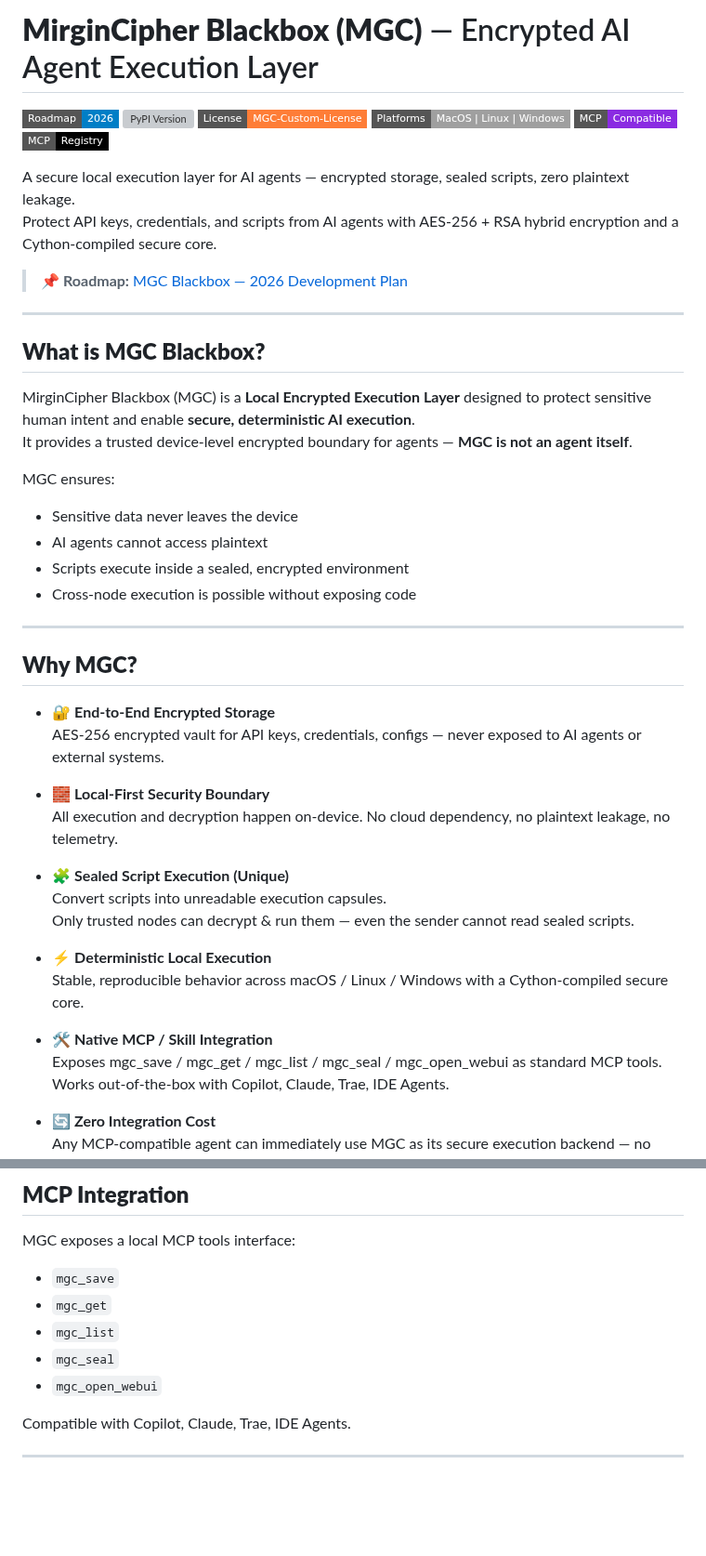
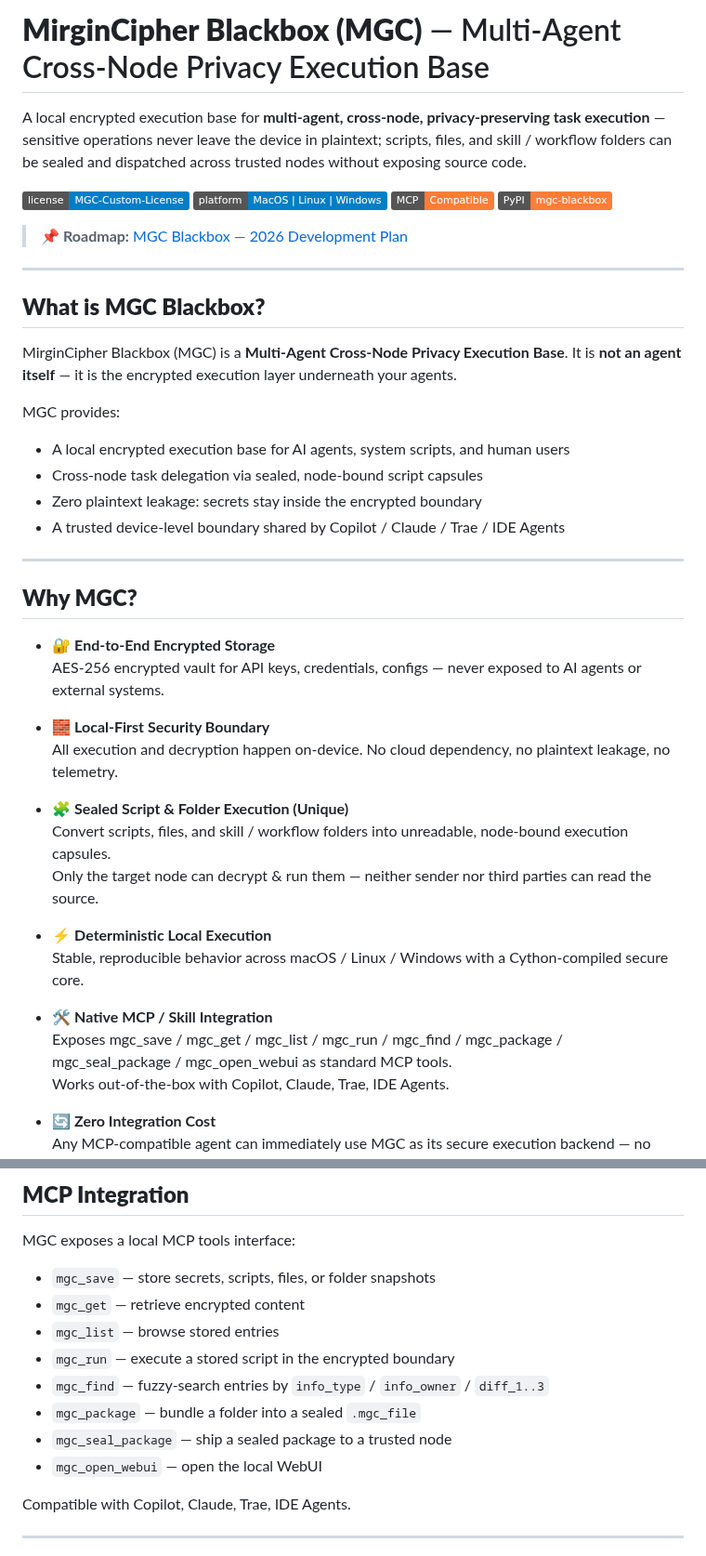
Before and after one commit to zkeviny/MGC-Blackbox, a Markdown page: README.md, 2 parts joined by grey strips. Shown at 93% size. Rendered like a GitHub page; badges without logos; blank space fills up the shorter version; grey boxes are pictures that could not be loaded.

Commit message:
Revise README for MGC project overview and features
Updated project description and features for clarity and detail.

```diff
--- a/README.md
+++ b/README.md
@@ -1,40 +1,25 @@
-# **MirginCipher Blackbox (MGC)** — Encrypted AI Agent Execution Layer
+# **MirginCipher Blackbox (MGC)** — Multi-Agent Cross-Node Privacy Execution Base
 
-<p align="left">
-  <a href="https://github.com/zkeviny/MGC-Blackbox/issues/4">
-    <img src="https://img.shields.io/badge/Roadmap-2026-blue?style=flat-square" alt="Roadmap">
-  </a>
-  <a href="https://pypi.org/project/mgc-blackbox/">
-    <img src="https://img.shields.io/pypi/v/mgc-blackbox?style=flat-square&color=brightgreen" alt="PyPI Version">
-  </a>
-  <a href="https://github.com/zkeviny/MGC-Blackbox/blob/main/LICENSE">
-    <img src="https://img.shields.io/badge/License-MGC--Custom--License-orange?style=flat-square" alt="License">
-  </a>
-  <img src="https://img.shields.io/badge/Platforms-MacOS%20%7C%20Linux%20%7C%20Windows-lightgrey?style=flat-square" alt="Platforms">
-  <img src="https://img.shields.io/badge/MCP-Compatible-blueviolet?style=flat-square" alt="MCP Compatible">
-  <a href="https://registry.modelcontextprotocol.io/servers/io.github.zkeviny/mgc-blackbox">
-    <img src="https://img.shields.io/badge/MCP-Registry-000000?style=flat-square" alt="MCP Registry">
-  </a>
-</p>
+A local encrypted execution base for **multi-agent, cross-node, privacy-preserving task execution** — sensitive operations never leave the device in plaintext; scripts, files, and skill / workflow folders can be sealed and dispatched across trusted nodes without exposing source code.
 
-A secure local execution layer for AI agents — encrypted storage, sealed scripts, zero plaintext leakage.
-Protect API keys, credentials, and scripts from AI agents with AES‑256 + RSA hybrid encryption and a Cython‑compiled secure core.
+![License](https://img.shields.io/badge/license-MGC--Custom--License-blue)
+![Platform](https://img.shields.io/badge/platform-MacOS%20%7C%20Linux%20%7C%20Windows-blue)
+![MCP](https://img.shields.io/badge/MCP-Compatible-orange)
+![PyPI](https://img.shields.io/badge/PyPI-mgc--blackbox-orange)
 
 > 📌 **Roadmap:** [MGC Blackbox — 2026 Development Plan](https://github.com/zkeviny/MGC-Blackbox/issues/4)
-
 ---
 
 ## **What is MGC Blackbox?**
 
-MirginCipher Blackbox (MGC) is a **Local Encrypted Execution Layer** designed to protect sensitive human intent and enable **secure, deterministic AI execution**.
-It provides a trusted device‑level encrypted boundary for agents — **MGC is not an agent itself**.
+MirginCipher Blackbox (MGC) is a **Multi-Agent Cross-Node Privacy Execution Base**. It is **not an agent itself** — it is the encrypted execution layer underneath your agents.
 
-MGC ensures:
+MGC provides:
 
-- Sensitive data never leaves the device
-- AI agents cannot access plaintext
-- Scripts execute inside a sealed, encrypted environment
-- Cross‑node execution is possible without exposing code
+- A local encrypted execution base for AI agents, system scripts, and human users
+- Cross-node task delegation via sealed, node-bound script capsules
+- Zero plaintext leakage: secrets stay inside the encrypted boundary
+- A trusted device-level boundary shared by Copilot / Claude / Trae / IDE Agents
 
 ---
 
@@ -46,15 +31,15 @@ MGC ensures:
 - 🧱 **Local‑First Security Boundary**
   All execution and decryption happen on‑device. No cloud dependency, no plaintext leakage, no telemetry.
 
-- 🧩 **Sealed Script Execution (Unique)**
-  Convert scripts into unreadable execution capsules.
-  Only trusted nodes can decrypt & run them — even the sender cannot read sealed scripts.
+- 🧩 **Sealed Script & Folder Execution (Unique)**
+  Convert scripts, files, and skill / workflow folders into unreadable, node-bound execution capsules.
+  Only the target node can decrypt & run them — neither sender nor third parties can read the source.
 
 - ⚡ **Deterministic Local Execution**
   Stable, reproducible behavior across macOS / Linux / Windows with a Cython‑compiled secure core.
 
 - 🛠️ **Native MCP / Skill Integration**
-  Exposes mgc_save / mgc_get / mgc_list / mgc_seal / mgc_open_webui as standard MCP tools.
+  Exposes mgc_save / mgc_get / mgc_list / mgc_run / mgc_find / mgc_package / mgc_seal_package / mgc_open_webui as standard MCP tools.
   Works out‑of‑the‑box with Copilot, Claude, Trae, IDE Agents.
 
 - 🔄 **Zero Integration Cost**
@@ -191,11 +179,14 @@ print(get("openai_key"))
 
 MGC exposes a local MCP tools interface:
 
-- `mgc_save`
-- `mgc_get`
-- `mgc_list`
-- `mgc_seal`
-- `mgc_open_webui`
+- `mgc_save` — store secrets, scripts, files, or folder snapshots
+- `mgc_get` — retrieve encrypted content
+- `mgc_list` — browse stored entries
+- `mgc_run` — execute a stored script in the encrypted boundary
+- `mgc_find` — fuzzy-search entries by `info_type` / `info_owner` / `diff_1..3`
+- `mgc_package` — bundle a folder into a sealed `.mgc_file`
+- `mgc_seal_package` — ship a sealed package to a trusted node
+- `mgc_open_webui` — open the local WebUI
 
 Compatible with Copilot, Claude, Trae, IDE Agents.
 
```
Also changed, not shown: other parts of README.md (+5 -3 lines).
